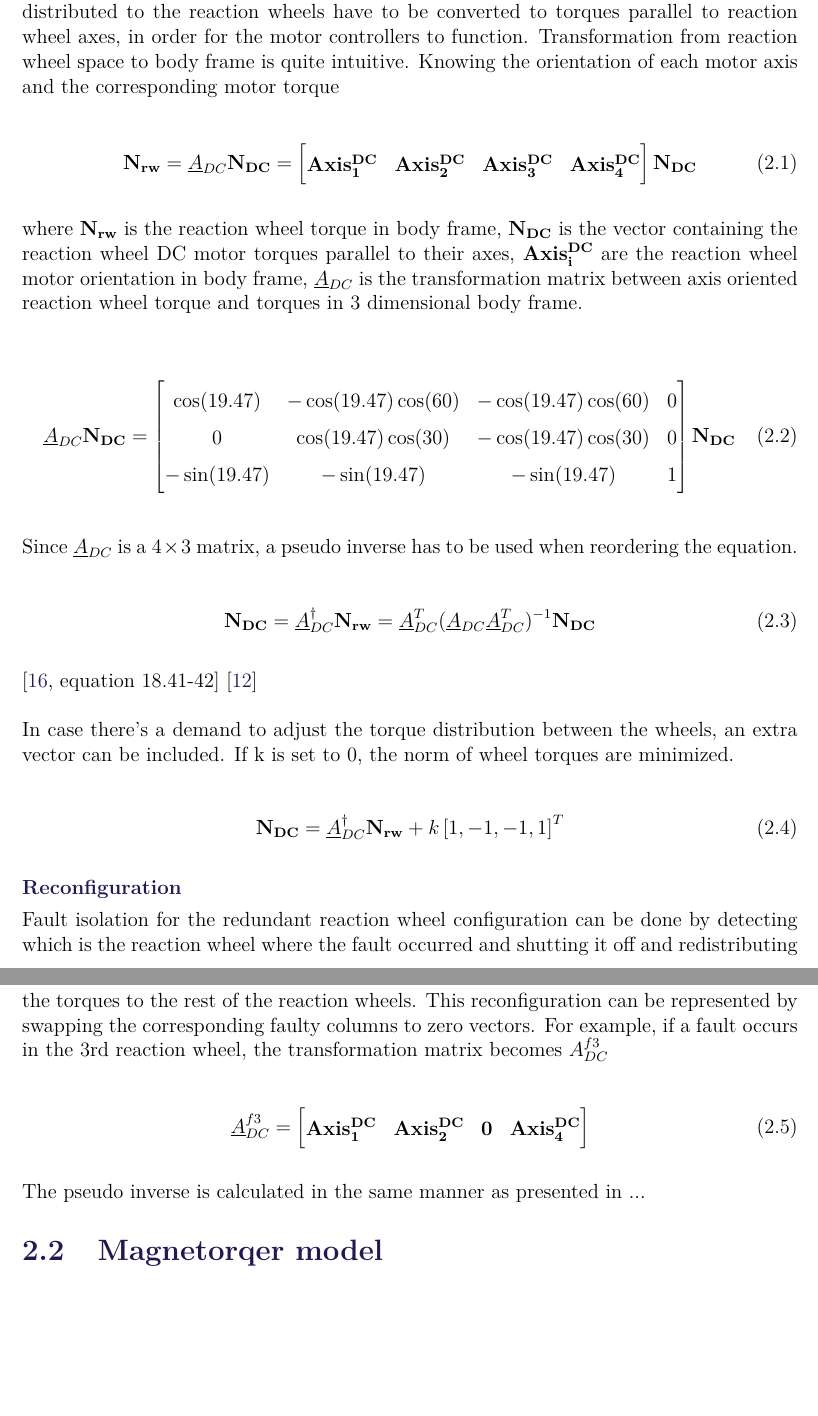
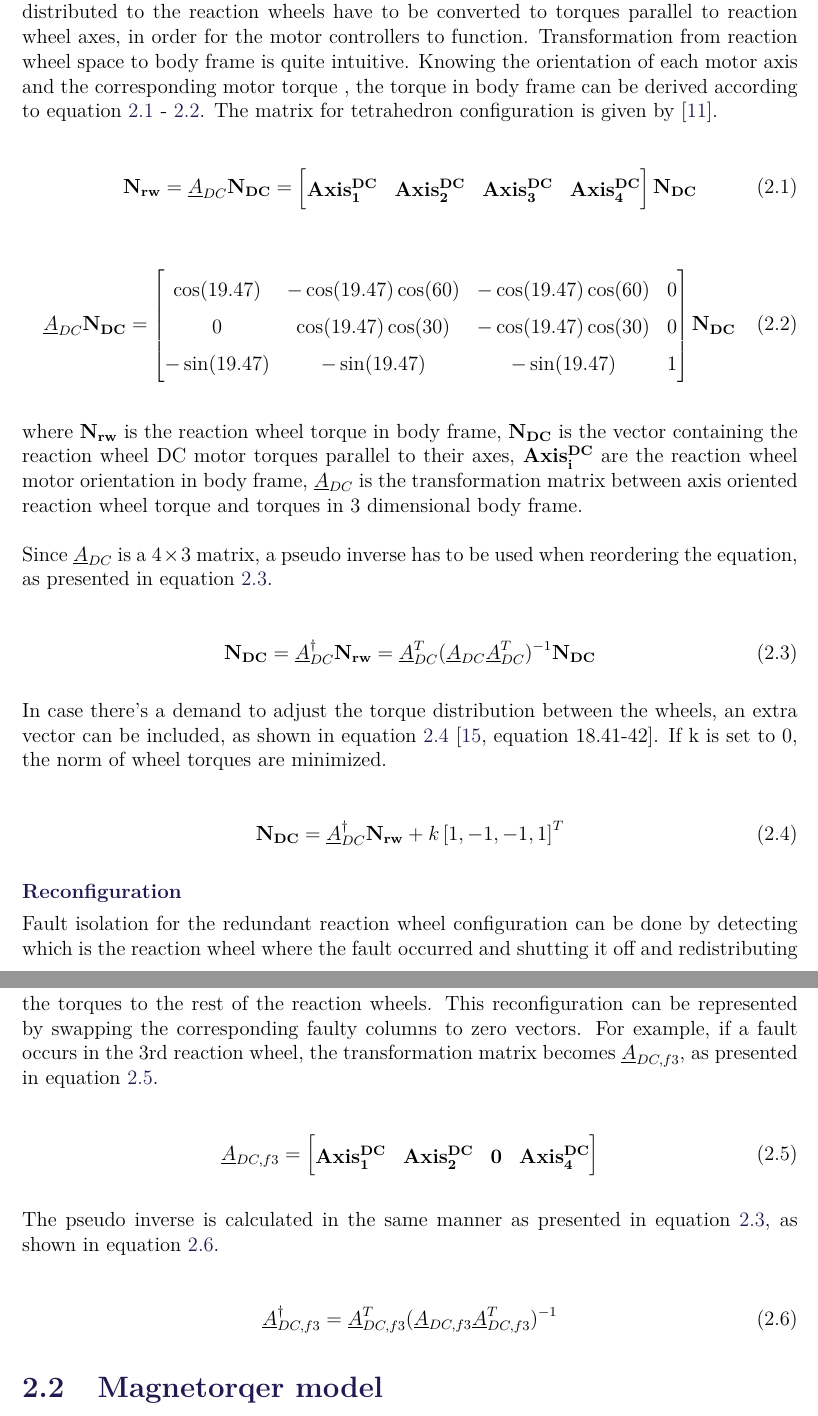
Before and after one commit to nalexc/CA10_Project, a LaTeX thesis (main.tex, which reads chapters/SetupDescription.tex, chapters/nomenclature.tex, setup/preamble.tex): two parts of pages 13 and 14 of 49, joined at a grey line, cut so that both start at the same text, the shorter picture padded with empty space. Compiled offline with pdfLaTeX.

Commit message:
Wheel Config Nomenclature

```diff
--- a/chapters/SetupDescription.tex
+++ b/chapters/SetupDescription.tex
@@ -25,20 +25,14 @@ Tetrahedron configuration can output twice as much force along an axis as one wh
 \subsubsection{Transformation Between Body \& Reaction Wheel Space}
 
 The main attitude controller sends torque demands to the actuators. The torque demand distributed to the reaction wheels have to be converted to torques parallel to reaction wheel axes, in order for the motor controllers to function. Transformation from reaction wheel space to body frame is quite intuitive. Knowing the orientation of each motor axis and the corresponding motor torque
+, the torque in body frame can be derived according to equation \ref{eq:motorTrans1} - \ref{transmatrix}. The matrix for tetrahedron configuration is given by \cite{reactionWheelConfigThesis}.
 
 \begin{equation}
+\label{eq:motorTrans1}
 \vec{N_{rw}} = \underline{A}_{DC} \vec{N_{DC}} = \begin{bmatrix}
 \vec{Axis^{DC}_{1}}       & \vec{Axis^{DC}_{2}}   & \vec{Axis^{DC}_{3}}   & \vec{Axis^{DC}_{4}}
 \end{bmatrix} \vec{N_{DC}}
 \end{equation}
-
-where $\vec{N_{rw}}$ is the reaction wheel torque in body frame, $\vec{N_{DC}}$ is the vector containing the reaction wheel DC motor torques parallel to their axes, $\vec{Axis^{DC}_{i}}$ are the reaction wheel motor orientation in body frame, $\underline{A}_{DC}$ is the transformation matrix between axis oriented reaction wheel torque and torques in 3 dimensional body frame.
-
-
-\nomenclature[S]{$\vec{N_{rw}}$}{Reaction wheel torque in body frame }
-\nomenclature[S]{$\vec{N_{DC}}$}{$4\times1$ vector containing the reaction wheel motor motor torques parallel to their axes }
-\nomenclature[S]{$\underline{A}_{DC}$}{Transformation matrix between axis oriented reaction wheel torque and torques in 3 dimensional body frame }
-
 
 \begin{equation}
 \underline{A}_{DC} \vec{N_{DC}}  =
@@ -50,41 +44,52 @@ where $\vec{N_{rw}}$ is the reaction wheel torque in body frame, $\vec{N_{DC}}$
 \label{transmatrix}
 \end{equation}
 
-Since $\underline{A}_{DC} $ is a $ 4 \times 3 $ matrix, a pseudo inverse has to be used when reordering the equation.
+where $\vec{N_{rw}}$ is the reaction wheel torque in body frame, $\vec{N_{DC}}$ is the vector containing the reaction wheel DC motor torques parallel to their axes, $\vec{Axis^{DC}_{i}}$ are the reaction wheel motor orientation in body frame, $\underline{A}_{DC}$ is the transformation matrix between axis oriented reaction wheel torque and torques in 3 dimensional body frame.
+
+
+\nomenclature[S]{$\vec{N_{rw}}$}{Reaction wheel torque in body frame }
+\nomenclature[S]{$\vec{N_{DC}}$}{$4\times1$ vector containing the reaction wheel motor motor torques parallel to their axes }
+\nomenclature[S]{$\underline{A}_{DC}$}{Transformation matrix between axis oriented reaction wheel torque and torques in 3 dimensional body frame }
+
+Since $\underline{A}_{DC} $ is a $ 4 \times 3 $ matrix, a pseudo inverse has to be used when reordering the equation, as presented in equation \ref{eq:motorTrans}.
 
 \begin{equation}
+\label{eq:motorTrans}
 \vec{N_{DC}} =  \underline{A}_{DC} ^\dagger \vec{N_{rw}}   =  \underline{A}_{DC}^T  (\underline{A}_{DC} \underline{A}_{DC} ^T)^{-1} \vec{N_{DC}}
 \end{equation}
 
-
-\cite[equation 18.41-42]{SADC}
-\cite{reactionWheelConfigThesis}
 
 %\begin{equation}
 %h_{rot} = A\left[ h_1, h_2, h_3, h_4 \right]^T
 %\end{equation}
 
-In case there's a demand to adjust the torque distribution between the wheels, an extra vector can be included. If k is set to 0, the norm of wheel torques are minimized.
+In case there's a demand to adjust the torque distribution between the wheels, an extra vector can be included, as shown in equation \ref{eq:TorqueDistrib}
+\cite[equation 18.41-42]{SADC}. If k is set to 0, the norm of wheel torques are minimized.
 
 \begin{equation}
+\label{eq:TorqueDistrib}
  \vec{N_{DC}} = \underline{A}^\dagger_{DC} \vec{N_{rw}}  + k\left[1,-1,-1,1\right]^T
 \end{equation}
 
 
-
-
 \subsubsection{Reconfiguration}
 
-Fault isolation for the redundant reaction wheel configuration can be done by detecting which is the reaction wheel where the fault occurred and shutting it off and redistributing the torques to the rest of the reaction wheels. This reconfiguration can be represented by swapping the corresponding faulty columns to zero vectors. For example, if a fault occurs in the 3rd reaction wheel, the transformation matrix becomes $A^{f3}_{DC}$
+Fault isolation for the redundant reaction wheel configuration can be done by detecting which is the reaction wheel where the fault occurred and shutting it off and redistributing the torques to the rest of the reaction wheels. This reconfiguration can be represented by swapping the corresponding faulty columns to zero vectors. For example, if a fault occurs in the 3rd reaction wheel, the transformation matrix becomes $\underline{A}_{DC,f3}$, as presented in equation \ref{eq:ReactFault}.
 
 \begin{equation}
-\underline{A}^{f3}_{DC} = \begin{bmatrix}
+\label{eq:ReactFault}
+\underline{A}_{DC,f3} = \begin{bmatrix}
 \vec{Axis^{DC}_{1}}       & \vec{Axis^{DC}_{2}}   & \vec{0}   & \vec{Axis^{DC}_{4}}
 \end{bmatrix}
 \end{equation}
 
-\nomenclature[S]{$\underline{A}^{fi}_{DC}$}{Transformation matrix between axis oriented reaction wheel torque and torques in 3 dimensional body frame in case of faulty $i$th reaction wheel}
+\nomenclature[S]{$\underline{A}_{DC,fi}$}{Transformation matrix between axis oriented reaction wheel torque and torques in 3 dimensional body frame in case of faulty $i$th reaction wheel}
 
-The pseudo inverse is calculated in the same manner as presented in ...
+The pseudo inverse is calculated in the same manner as presented in equation \ref{eq:motorTrans}, as shown in equation \ref{eq:motorTransFault}.
+
+\begin{equation}
+\label{eq:motorTransFault}
+\underline{A}_{DC,f3}^\dagger   = \underline{A}_{DC,f3}^T  (\underline{A}_{DC,f3} \underline{A}_{DC,f3}^T)^{-1}
+\end{equation}
 
 \input{chapters/magnetorquer.tex}
--- a/chapters/nomenclature.tex
+++ b/chapters/nomenclature.tex
@@ -15,7 +15,7 @@ Cross product operations can be evaluated by taking the skew symmetric matrix of
 	\textbf{w} = \textbf{u} \times \textbf{v} = \underline{u}^\times \textbf{v}
 \end{equation*}
 
-Pseudoinverse matrix has the following notation
+If a non-square matrix has to undergo an operation similar to inversion, pseudoinverse is used. Pseudoinverse matrix has the following notation
 
 \begin{equation}
  \underline{A}^\dagger    =  \underline{A}^T  (\underline{A} \underline{A}^T)^{-1}
--- a/setup/preamble.tex
+++ b/setup/preamble.tex
@@ -339,10 +339,10 @@ backgroundcolor=\color{lbcolor},
 
 \usepackage{ifthen}
 \renewcommand{\nomgroup}[1]{%
-	\ifthenelse{\equal{#1}{T}}{\item[\textbf{Terminology}]}{%
-		\ifthenelse{\equal{#1}{A}}{\item[\textbf{Acronyms}]}{%
-	\ifthenelse{\equal{#1}{R}}{\item[\textbf{Reference Frames}]}{%
-	\ifthenelse{\equal{#1}{S}}{\item[\textbf{Symbols}]}{}}
+	\ifthenelse{\equal{#1}{T}}{\item[\textbf{\Huge Terminology}]}{%
+		\ifthenelse{\equal{#1}{A}}{\item[\textbf{\Huge Acronyms}]}{%
+	\ifthenelse{\equal{#1}{R}}{\item[\textbf{\Huge Reference Frames}]}{%
+	\ifthenelse{\equal{#1}{S}}{\item[\textbf{\Huge Symbols}]}{}}
 }}}
 
 \renewcommand{\nompreamble}{
```
Also changed, not shown: chapters/Introduction.tex (+2 -2 lines), chapters/SetupDescription.tex (2 more changed lines).
